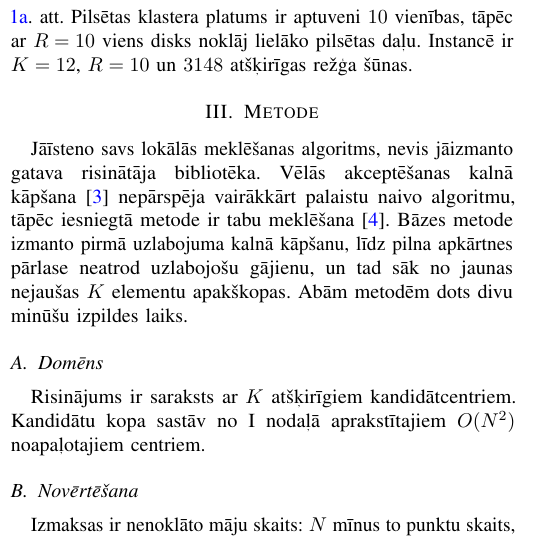
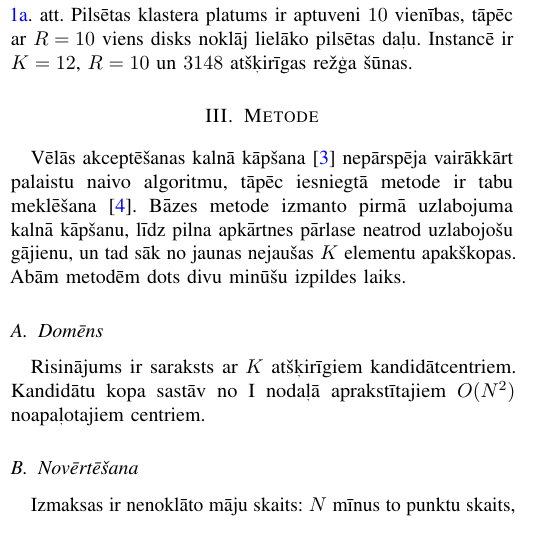
Before and after one commit to KrisjanisP/disk-coverage-optimization-homework, a LaTeX paper (report/main.tex): part of one column of page 1 of 2, cut so that both start at the same text. Compiled offline with pdfLaTeX.

Commit message:
Remove assignment instructions from the method section.
The report should explain the chosen method directly rather than restating the implementation constraint from the brief.

Co-authored-by: Cursor <cursoragent@cursor.com>

```diff
--- a/report/main.tex
+++ b/report/main.tex
@@ -93,7 +93,6 @@ Attēlā (b) aizpildītās šūnas ir noklātas (laukums $\propto$ māju skaitam
 
 \section{Metode}
 
-Jāīsteno savs lokālās meklēšanas algoritms, nevis jāizmanto gatava risinātāja bibliotēka.
 Vēlās akceptēšanas kalnā kāpšana~\cite{Burke2017} nepārspēja vairākkārt palaistu naivo algoritmu, tāpēc iesniegtā metode ir tabu meklēšana~\cite{Glover1989}.
 Bāzes metode izmanto pirmā uzlabojuma kalnā kāpšanu, līdz pilna apkārtnes pārlase neatrod uzlabojošu gājienu, un tad sāk no jaunas nejaušas $K$ elementu apakškopas.
 Abām metodēm dots divu minūšu izpildes laiks.
```
Also changed, not shown: report/main.pdf.
